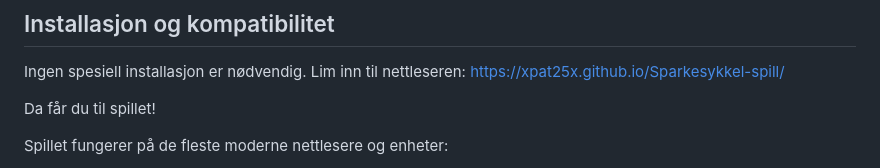
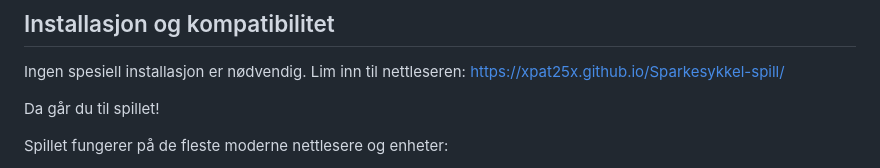
Before and after one commit to xPat25x/Sparkesykkel-spill, a Markdown page: README.md, the part around the change. GitHub-like rendering.

Commit message:
Update wording in README for clarity

```diff
--- a/README.md
+++ b/README.md
@@ -95,7 +95,7 @@ Dette spillet er en del av "Deathtrip" kampanjen som fokuserer på trafikksikker
 Ingen spesiell installasjon er nødvendig.
 Lim inn til nettleseren: https://xpat25x.github.io/Sparkesykkel-spill/
 
-Da får du til spillet!
+Da går du til spillet!
 
 Spillet fungerer på de fleste moderne nettlesere og enheter:
 - Desktop: Chrome, Firefox, Safari, Edge
```
